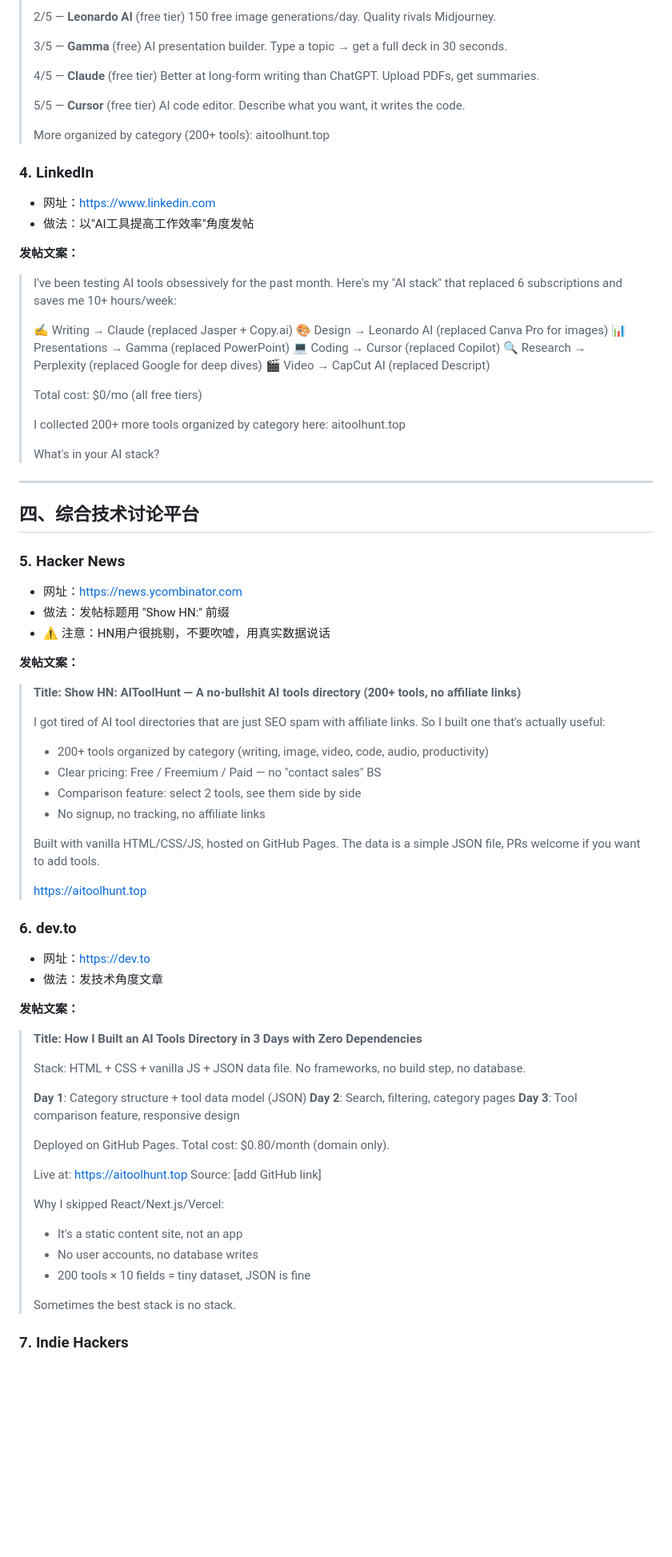
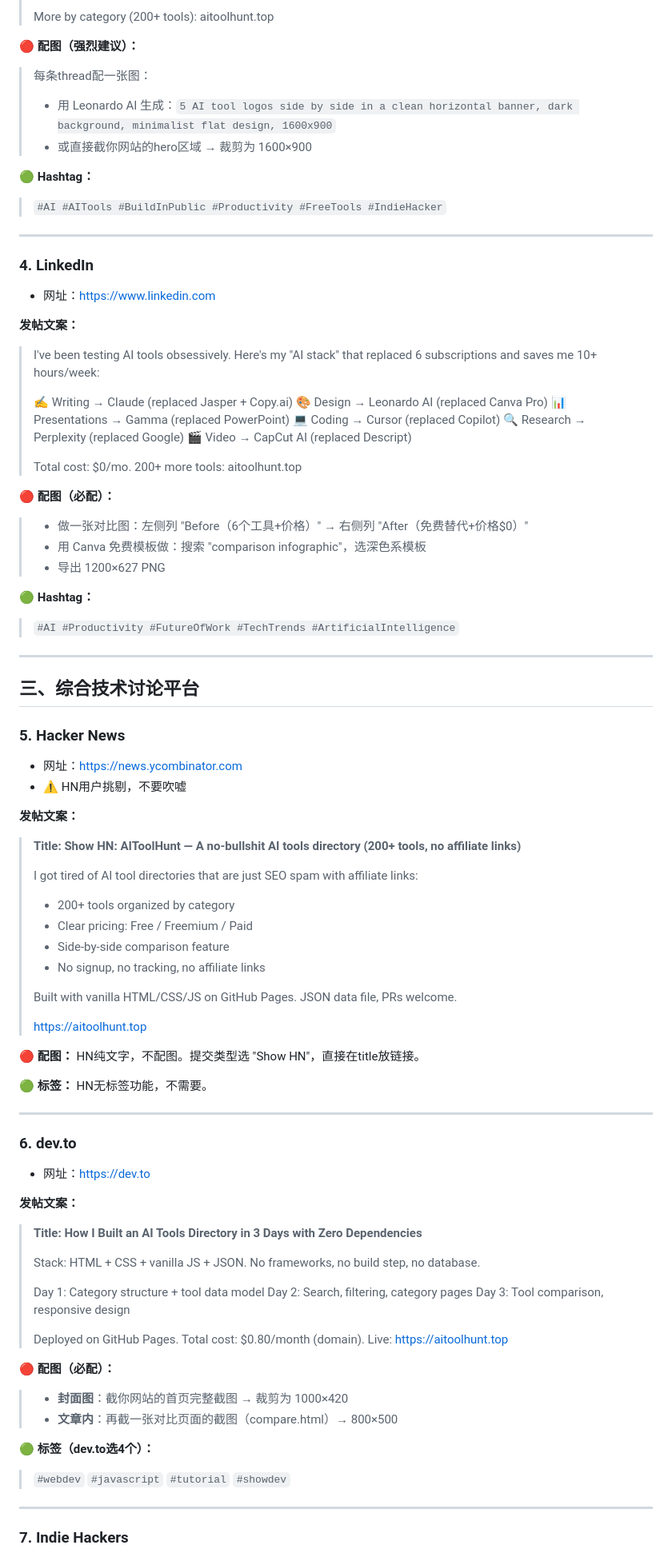
Before and after one commit to knight1217/aitoolhunt.top, a Markdown page: 推广方案.md, the part around one of its changes. Shown at 80% size. Rendered like a GitHub page; blank space fills up the shorter version.

```diff
--- a/推广方案.md
+++ b/推广方案.md
@@ -66,85 +76,90 @@
 >
-> 2/5 — **Leonardo AI** (free tier)
-> 150 free image generations/day. Quality rivals Midjourney.
->
-> 3/5 — **Gamma** (free)
-> AI presentation builder. Type a topic → get a full deck in 30 seconds.
->
-> 4/5 — **Claude** (free tier)
-> Better at long-form writing than ChatGPT. Upload PDFs, get summaries.
->
-> 5/5 — **Cursor** (free tier)
-> AI code editor. Describe what you want, it writes the code.
->
-> More organized by category (200+ tools): aitoolhunt.top
+> More by category (200+ tools): aitoolhunt.top
+
+**🔴 配图（强烈建议）：**
+> 每条thread配一张图：
+> - 用 Leonardo AI 生成：`5 AI tool logos side by side in a clean horizontal banner, dark background, minimalist flat design, 1600x900`
+> - 或直接截你网站的hero区域 → 裁剪为 1600×900
+
+**🟢 Hashtag：**
+> `#AI #AITools #BuildInPublic #Productivity #FreeTools #IndieHacker`
+
+---
 
 ### 4. LinkedIn
 - 网址：https://www.linkedin.com
-- 做法：以"AI工具提高工作效率"角度发帖
 
 **发帖文案：**
-> I've been testing AI tools obsessively for the past month. Here's my "AI stack" that replaced 6 subscriptions and saves me 10+ hours/week:
+> I've been testing AI tools obsessively. Here's my "AI stack" that replaced 6 subscriptions and saves me 10+ hours/week:
 >
 > ✍️ Writing → Claude (replaced Jasper + Copy.ai)
-> 🎨 Design → Leonardo AI (replaced Canva Pro for images)
+> 🎨 Design → Leonardo AI (replaced Canva Pro)
 > 📊 Presentations → Gamma (replaced PowerPoint)
 > 💻 Coding → Cursor (replaced Copilot)
-> 🔍 Research → Perplexity (replaced Google for deep dives)
+> 🔍 Research → Perplexity (replaced Google)
 > 🎬 Video → CapCut AI (replaced Descript)
 >
-> Total cost: $0/mo (all free tiers)
->
-> I collected 200+ more tools organized by category here: aitoolhunt.top
->
-> What's in your AI stack?
+> Total cost: $0/mo. 200+ more tools: aitoolhunt.top
+
+**🔴 配图（必配）：**
+> - 做一张对比图：左侧列 "Before（6个工具+价格）" → 右侧列 "After（免费替代+价格$0）"
+> - 用 Canva 免费模板做：搜索 "comparison infographic"，选深色系模板
+> - 导出 1200×627 PNG
+
+**🟢 Hashtag：**
+> `#AI #Productivity #FutureOfWork #TechTrends #ArtificialIntelligence`
 
 ---
 
-## 四、综合技术讨论平台
+## 三、综合技术讨论平台
 
 ### 5. Hacker News
 - 网址：https://news.ycombinator.com
-- 做法：发帖标题用 "Show HN:" 前缀
-- ⚠️ 注意：HN用户很挑剔，不要吹嘘，用真实数据说话
+- ⚠️ HN用户挑剔，不要吹嘘
 
 **发帖文案：**
 > **Title: Show HN: AIToolHunt — A no-bullshit AI tools directory (200+ tools, no affiliate links)**
 >
-> I got tired of AI tool directories that are just SEO spam with affiliate links. So I built one that's actually useful:
+> I got tired of AI tool directories that are just SEO spam with affiliate links:
 >
-> - 200+ tools organized by category (writing, image, video, code, audio, productivity)
-> - Clear pricing: Free / Freemium / Paid — no "contact sales" BS
-> - Comparison feature: select 2 tools, see them side by side
+> - 200+ tools organized by category
+> - Clear pricing: Free / Freemium / Paid
+> - Side-by-side comparison feature
 > - No signup, no tracking, no affiliate links
 >
-> Built with vanilla HTML/CSS/JS, hosted on GitHub Pages. The data is a simple JSON file, PRs welcome if you want to add tools.
+> Built with vanilla HTML/CSS/JS on GitHub Pages. JSON data file, PRs welcome.
 >
 > https://aitoolhunt.top
 
+**🔴 配图：** HN纯文字，不配图。提交类型选 "Show HN"，直接在title放链接。
+
+**🟢 标签：** HN无标签功能，不需要。
+
+---
+
 ### 6. dev.to
 - 网址：https://dev.to
-- 做法：发技术角度文章
 
 **发帖文案：**
 > **Title: How I Built an AI Tools Directory in 3 Days with Zero Dependencies**
 >
-> Stack: HTML + CSS + vanilla JS + JSON data file. No frameworks, no build step, no database.
+> Stack: HTML + CSS + vanilla JS + JSON. No frameworks, no build step, no database.
 >
-> **Day 1**: Category structure + tool data model (JSON)
-> **Day 2**: Search, filtering, category pages
-> **Day 3**: Tool comparison feature, responsive design
+> Day 1: Category structure + tool data model
+> Day 2: Search, filtering, category pages
+> Day 3: Tool comparison, responsive design
 >
-> Deployed on GitHub Pages. Total cost: $0.80/month (domain only).
->
-> Live at: https://aitoolhunt.top
-> Source: [add GitHub link]
->
-> Why I skipped React/Next.js/Vercel:
-> - It's a static content site, not an app
-> - No user accounts, no database writes
-> - 200 tools × 10 fields = tiny dataset, JSON is fine
->
-> Sometimes the best stack is no stack.
+> Deployed on GitHub Pages. Total cost: $0.80/month (domain).
+> Live: https://aitoolhunt.top
+
+**🔴 配图（必配）：**
+> - **封面图**：截你网站的首页完整截图 → 裁剪为 1000×420
+> - **文章内**：再截一张对比页面的截图（compare.html）→ 800×500
+
+**🟢 标签（dev.to选4个）：**
+> `#webdev` `#javascript` `#tutorial` `#showdev`
+
+---
 
 ### 7. Indie Hackers
 - 网址：https://www.indiehackers.com
```
Also changed, not shown: other parts of 推广方案.md (+108 -64 lines).
